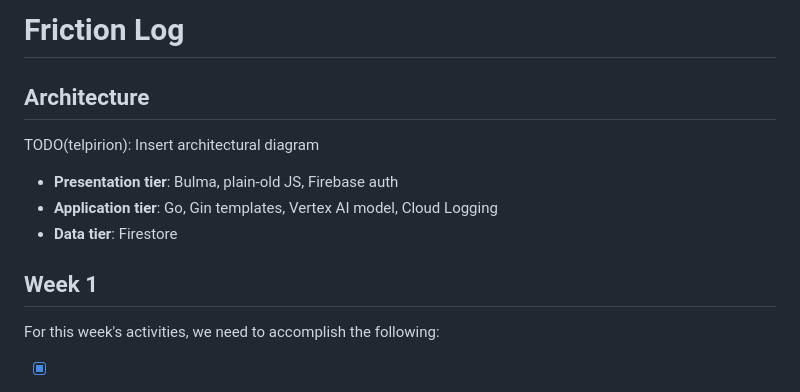
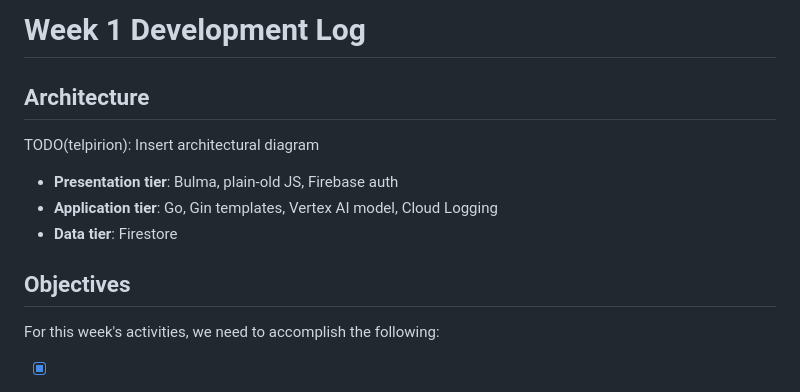
Before and after one commit to telpirion/MyHerodotus, a Markdown page: docs/Week1-DevelopmentLog.md, the part around one of its changes. Rendered like a GitHub page.

```diff
--- a/DevelopmentLog.md
+++ b/docs/Week1-DevelopmentLog.md
@@ -1,4 +1,4 @@
-# Friction Log
+# Week 1 Development Log
 
 ## Architecture
 
@@ -8,7 +8,7 @@ TODO(telpirion): Insert architectural diagram
 + **Application tier**: Go, Gin templates, Vertex AI model, Cloud Logging
 + **Data tier**: Firestore
 
-## Week 1
+## Objectives
 
 For this week's activities, we need to accomplish the following:
 
```
Also changed, not shown: other parts of docs/Week1-DevelopmentLog.md (+1 -1 lines), docs/Week2-DevelopmentLog.md (added, +24 -0 lines).
